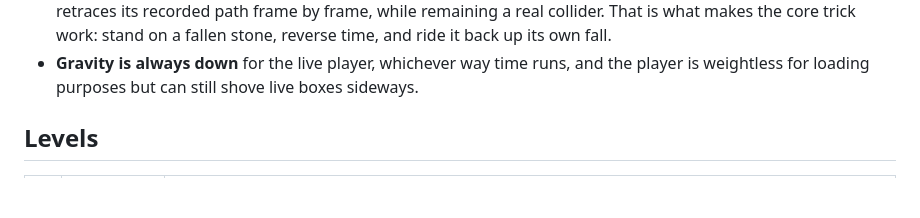
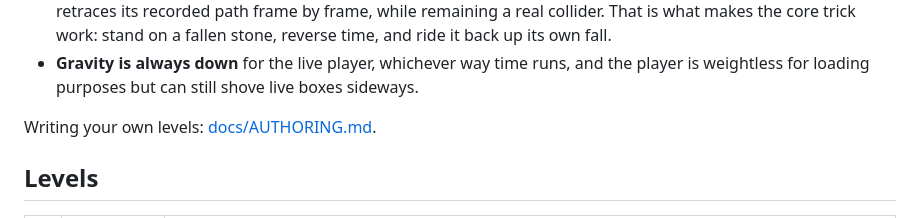
Before and after one commit to joelzactaylor/chronostrophe, a Markdown page: README.md, the part around the change. Rendered like a GitHub page; blank space fills up the shorter version.

```diff
--- a/README.md
+++ b/README.md
@@ -39,6 +39,8 @@ npm run build      # production bundle in dist/
   own fall.
 * **Gravity is always down** for the live player, whichever way time runs, and the player is
   weightless for loading purposes but can still shove live boxes sideways.
+
+Writing your own levels: [docs/AUTHORING.md](docs/AUTHORING.md).
 
 ## Levels
 
```
Also changed, not shown: docs/AUTHORING.md (added, +102 -0 lines).
